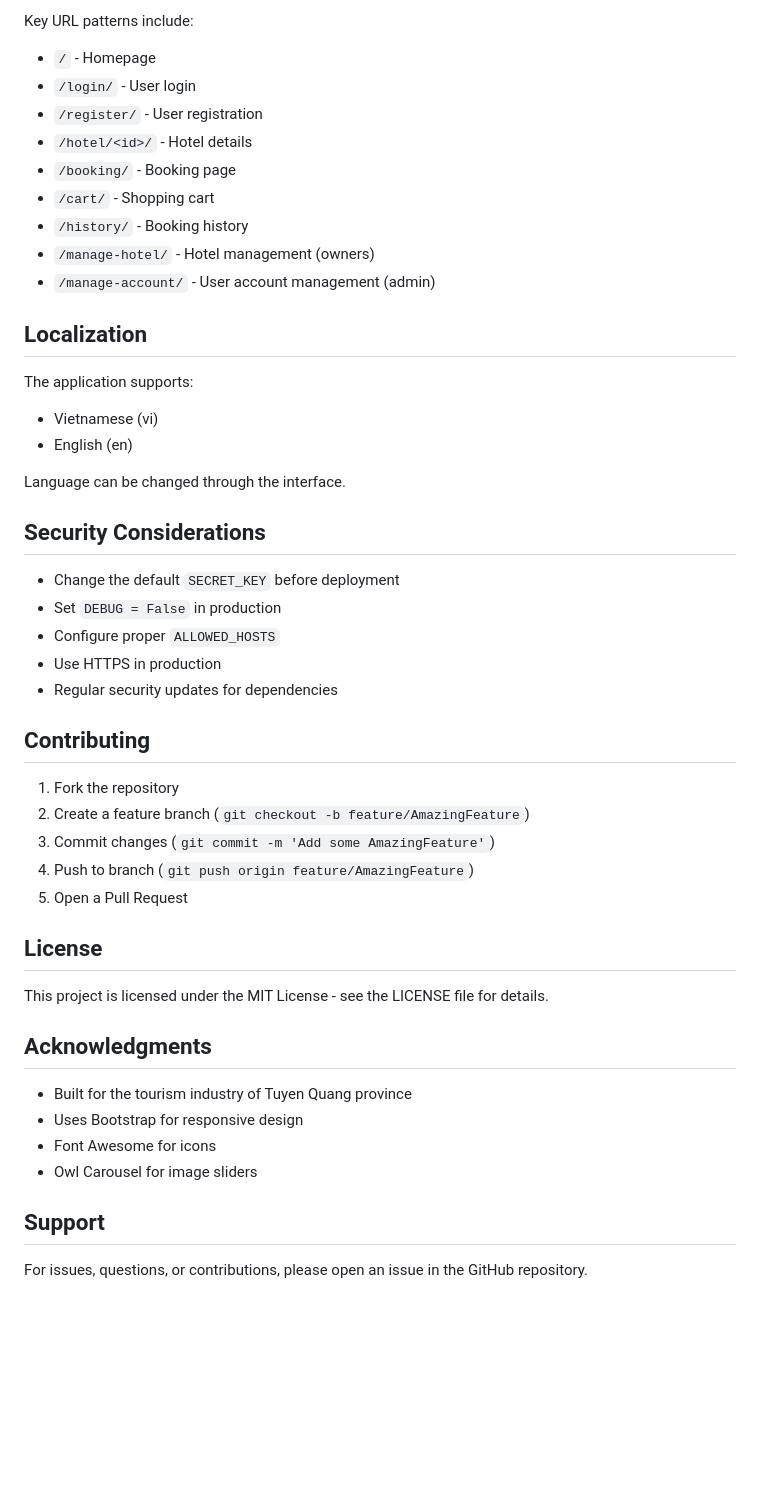
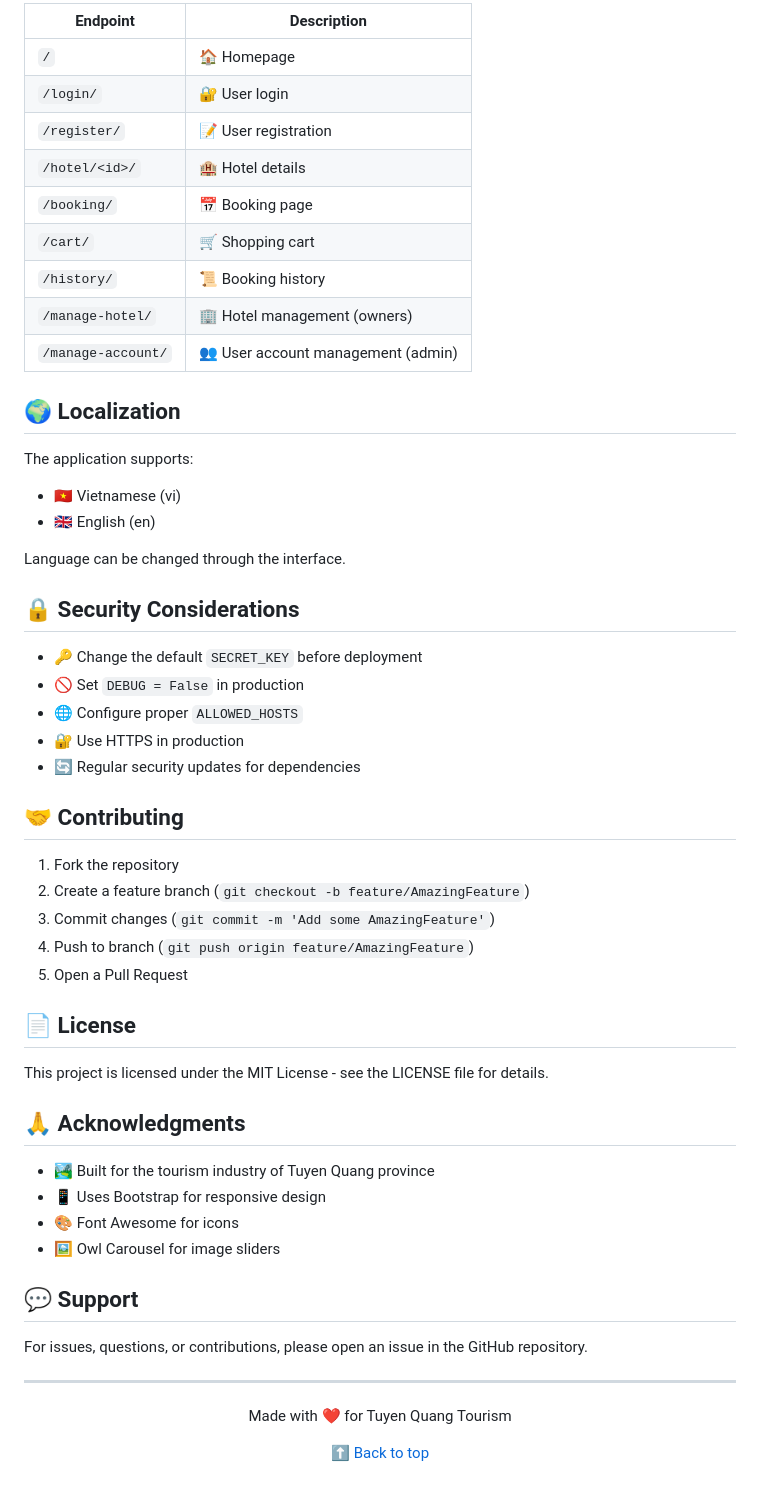
Before and after one commit to Matcry12/Website-news-about-Tuyen-Quang, a Markdown page: README.md, the part around the change printed below. GitHub-like rendering; blank space fills up the shorter version.

```diff
--- a/README.md
+++ b/README.md
@@ -120,32 +155,33 @@ Static files are served using WhiteNoise. Ensure `STATIC_ROOT` is properly confi
 
-Key URL patterns include:
-- `/` - Homepage
-- `/login/` - User login
-- `/register/` - User registration
-- `/hotel/<id>/` - Hotel details
-- `/booking/` - Booking page
-- `/cart/` - Shopping cart
-- `/history/` - Booking history
-- `/manage-hotel/` - Hotel management (owners)
-- `/manage-account/` - User account management (admin)
+| Endpoint | Description |
+|----------|-------------|
+| `/` | 🏠 Homepage |
+| `/login/` | 🔐 User login |
+| `/register/` | 📝 User registration |
+| `/hotel/<id>/` | 🏨 Hotel details |
+| `/booking/` | 📅 Booking page |
+| `/cart/` | 🛒 Shopping cart |
+| `/history/` | 📜 Booking history |
+| `/manage-hotel/` | 🏢 Hotel management (owners) |
+| `/manage-account/` | 👥 User account management (admin) |
 
-## Localization
+## 🌍 Localization
 
 The application supports:
-- Vietnamese (vi)
-- English (en)
+- 🇻🇳 Vietnamese (vi)
+- 🇬🇧 English (en)
 
 Language can be changed through the interface.
 
-## Security Considerations
+## 🔒 Security Considerations
 
-- Change the default `SECRET_KEY` before deployment
-- Set `DEBUG = False` in production
-- Configure proper `ALLOWED_HOSTS`
-- Use HTTPS in production
-- Regular security updates for dependencies
+- 🔑 Change the default `SECRET_KEY` before deployment
+- 🚫 Set `DEBUG = False` in production
+- 🌐 Configure proper `ALLOWED_HOSTS`
+- 🔐 Use HTTPS in production
+- 🔄 Regular security updates for dependencies
 
-## Contributing
+## 🤝 Contributing
 
 1. Fork the repository
 2. Create a feature branch (`git checkout -b feature/AmazingFeature`)
@@ -153,17 +189,27 @@ Language can be changed through the interface.
 4. Push to branch (`git push origin feature/AmazingFeature`)
 5. Open a Pull Request
 
-## License
+## 📄 License
 
 This project is licensed under the MIT License - see the LICENSE file for details.
 
-## Acknowledgments
+## 🙏 Acknowledgments
 
-- Built for the tourism industry of Tuyen Quang province
-- Uses Bootstrap for responsive design
-- Font Awesome for icons
-- Owl Carousel for image sliders
+- 🏞️ Built for the tourism industry of Tuyen Quang province
+- 📱 Uses Bootstrap for responsive design
+- 🎨 Font Awesome for icons
+- 🖼️ Owl Carousel for image sliders
 
-## Support
+## 💬 Support
 
 For issues, questions, or contributions, please open an issue in the GitHub repository.
+
+---
+
+<p align="center">
+  Made with ❤️ for Tuyen Quang Tourism
+</p>
+
+<p align="center">
+  <a href="#top">⬆️ Back to top</a>
+</p>
```
Also changed, not shown: other parts of README.md (+102 -67 lines).
